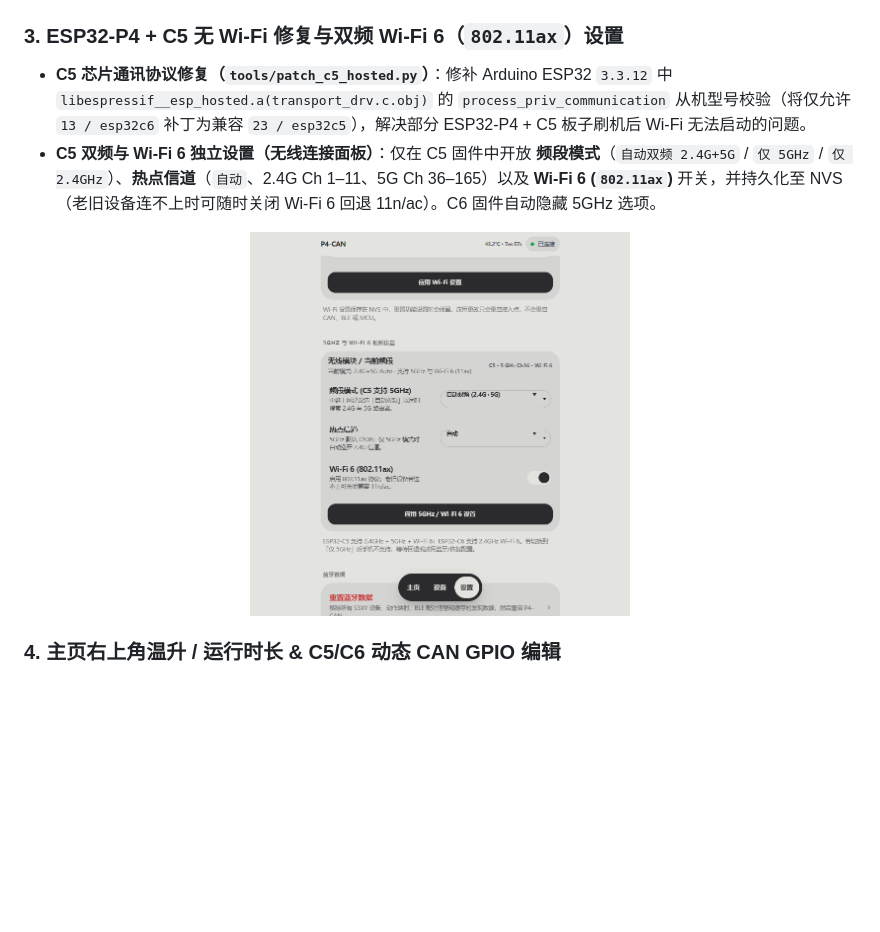
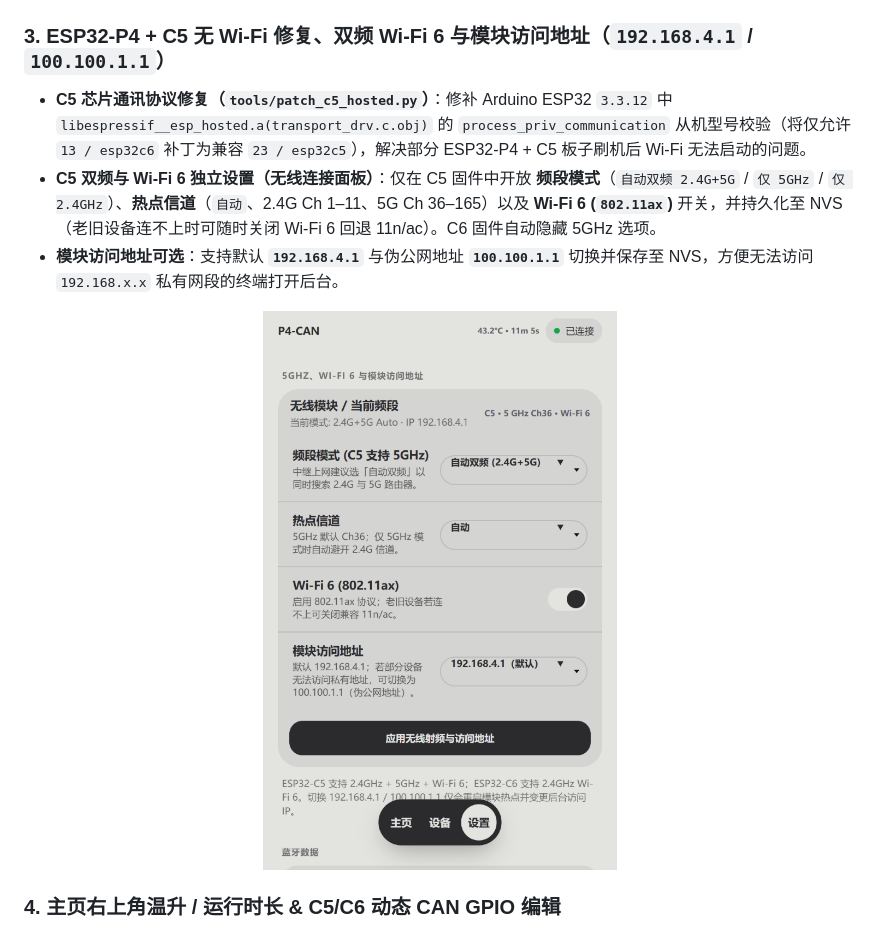
Before and after one commit to VictorHall6055/P4can-universal-noreboot-plus, a Markdown page: README.zh-CN.md, the part around one of its changes. Rendered like a GitHub page; pictures changed too: docs/images/wifi-c5-wifi6.png; blank space fills up the shorter version.

```diff
--- a/README.zh-CN.md
+++ b/README.zh-CN.md
@@ -32,9 +43,10 @@
   <img src="docs/images/wifi-repeater.png" alt="Wi-Fi 中继模式与 NAPT 状态" width="380" />
 </p>
 
-### 3. ESP32-P4 + C5 无 Wi-Fi 修复与双频 Wi-Fi 6（`802.11ax`）设置
+### 3. ESP32-P4 + C5 无 Wi-Fi 修复、双频 Wi-Fi 6 与模块访问地址（`192.168.4.1` / `100.100.1.1`）
 - **C5 芯片通讯协议修复（`tools/patch_c5_hosted.py`）**：修补 Arduino ESP32 `3.3.12` 中 `libespressif__esp_hosted.a(transport_drv.c.obj)` 的 `process_priv_communication` 从机型号校验（将仅允许 `13 / esp32c6` 补丁为兼容 `23 / esp32c5`），解决部分 ESP32-P4 + C5 板子刷机后 Wi-Fi 无法启动的问题。
 - **C5 双频与 Wi-Fi 6 独立设置（无线连接面板）**：仅在 C5 固件中开放 **频段模式**（`自动双频 2.4G+5G` / `仅 5GHz` / `仅 2.4GHz`）、**热点信道**（`自动`、2.4G Ch 1–11、5G Ch 36–165）以及 **Wi-Fi 6 (`802.11ax`)** 开关，并持久化至 NVS（老旧设备连不上时可随时关闭 Wi-Fi 6 回退 11n/ac）。C6 固件自动隐藏 5GHz 选项。
+- **模块访问地址可选**：支持默认 **`192.168.4.1`** 与伪公网地址 **`100.100.1.1`** 切换并保存至 NVS，方便无法访问 `192.168.x.x` 私有网段的终端打开后台。
 
 <p align="center">
   <img src="docs/images/wifi-c5-wifi6.png" alt="ESP32-C5 双频 5GHz 与 Wi-Fi 6 设置界面" width="380" />
```
Also changed, not shown: other parts of README.zh-CN.md (+12 -1 lines), CHANGELOG.md (+10 -0 lines), README.md (+14 -2 lines), docs/images/about-v33532.png (added), docs/images/wifi-dns-filter.png (added), 14 other files.
